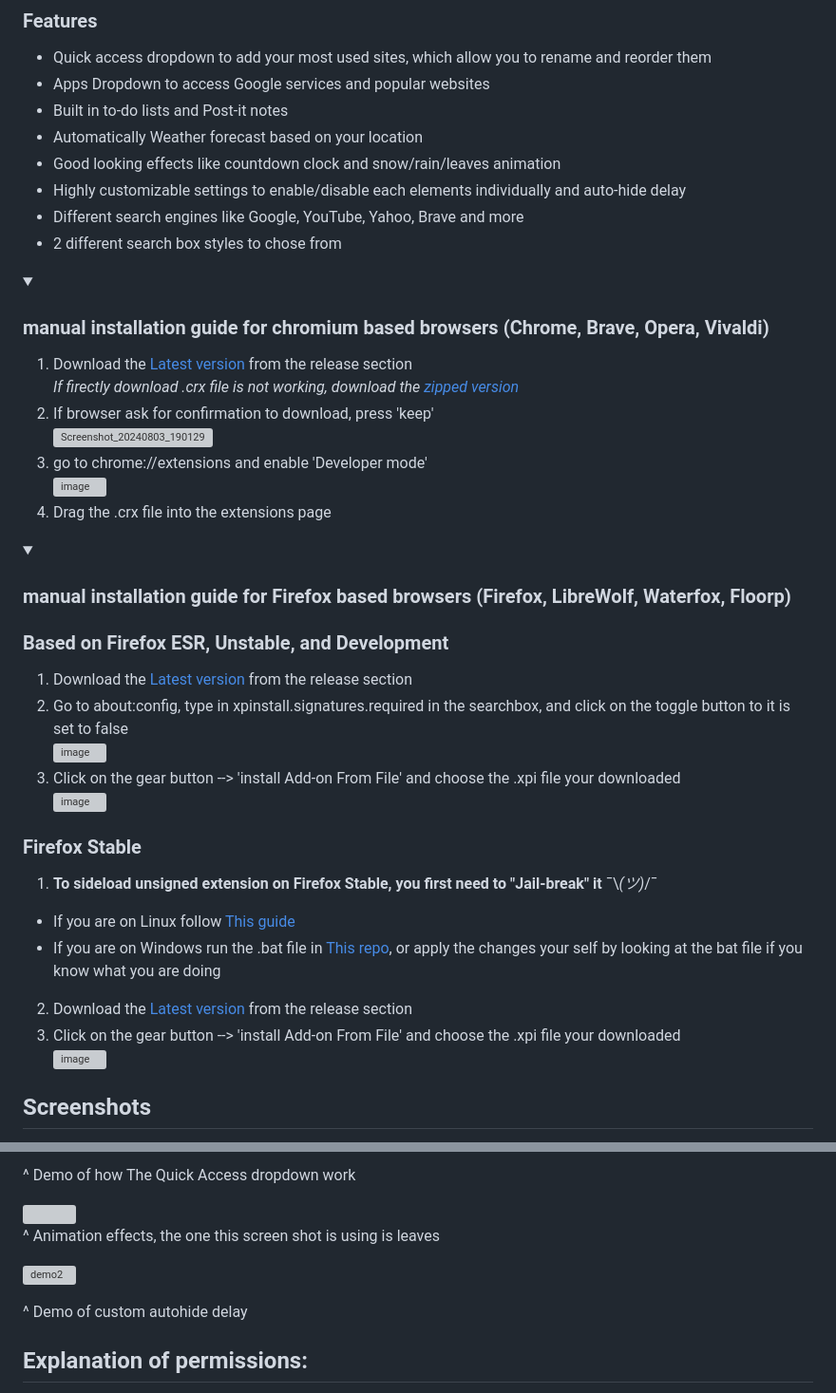
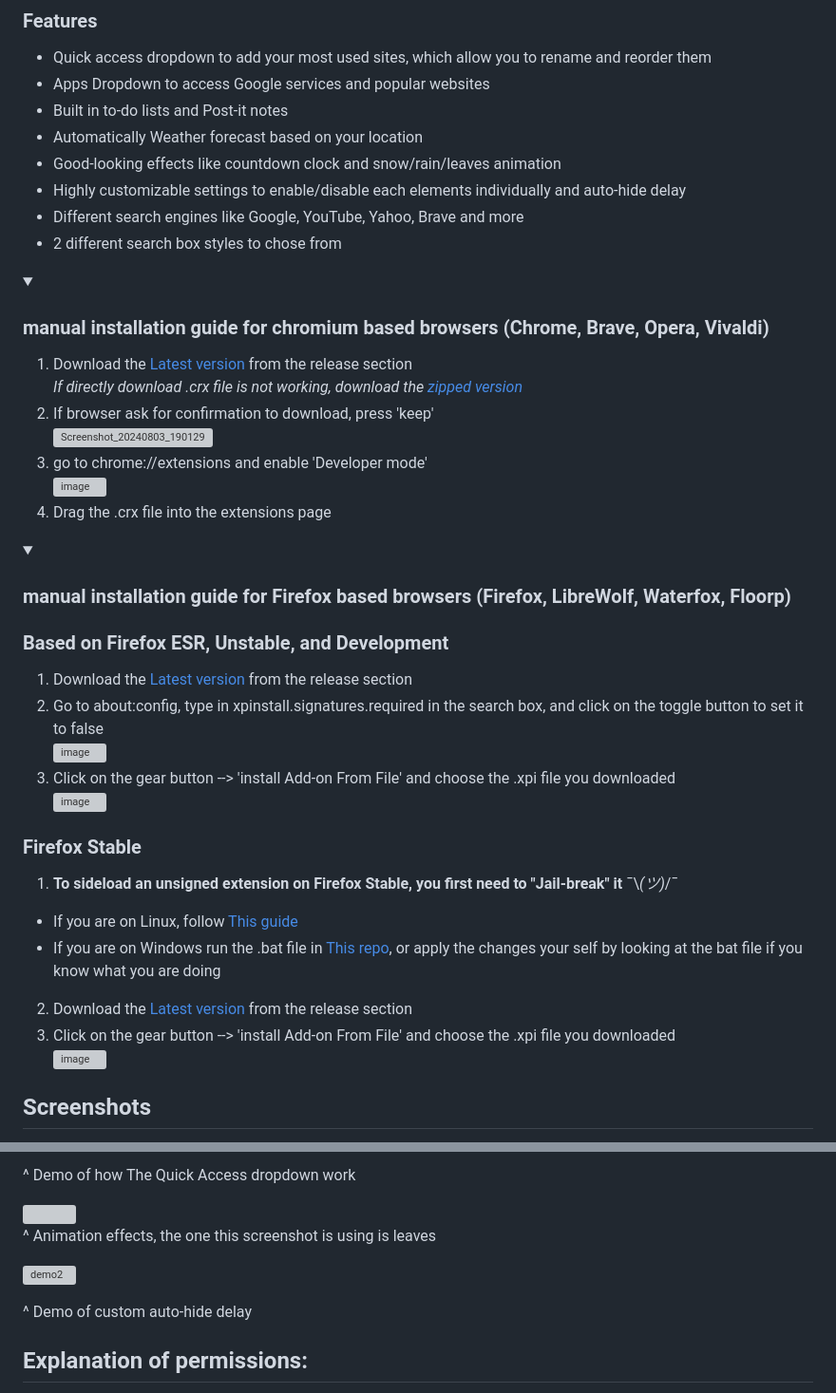
Before and after one commit to ImGGAAVVIINN/alya-new-tab, a Markdown page: README.md, 2 parts joined by grey strips. Shown: that part at 95% size. Drawn GitHub-style; folded sections open; grey boxes are pictures that could not be loaded.

```diff
--- a/README.md
+++ b/README.md
@@ -11,7 +11,7 @@ New tab page with themed with _Alya Sometimes Hides Her Feelings in Russian_
 - Apps Dropdown to access Google services and popular websites
 - Built in to-do lists and Post-it notes
 - Automatically Weather forecast based on your location
-- Good looking effects like countdown clock and snow/rain/leaves animation
+- Good-looking effects like countdown clock and snow/rain/leaves animation
 - Highly customizable settings to enable/disable each elements individually and auto-hide delay
 - Different search engines like Google, YouTube, Yahoo, Brave and more
 - 2 different search box styles to chose from
@@ -21,7 +21,7 @@ New tab page with themed with _Alya Sometimes Hides Her Feelings in Russian_
   <summary><h3>manual installation guide for chromium based browsers (Chrome, Brave, Opera, Vivaldi)</h3></summary>
 
   1. Download the [Latest version](https://github.com/ImGGAAVVIINN/alya-new-tab/releases/latest/download/alya-new-tab_chromium.crx) from the release section
-     _If firectly download .crx file is not working, download the [zipped version](https://github.com/ImGGAAVVIINN/alya-new-tab/releases/latest/download/alya-new-tab_chromium.crx.zip)_
+     _If directly download .crx file is not working, download the [zipped version](https://github.com/ImGGAAVVIINN/alya-new-tab/releases/latest/download/alya-new-tab_chromium.crx.zip)_
   2. If browser ask for confirmation to download, press 'keep'
      ![Screenshot_20240803_190129](https://github.com/user-attachments/assets/a6301372-144a-4eab-bf16-042f56679dae)
   3. go to chrome://extensions and enable 'Developer mode'
@@ -35,18 +35,18 @@ New tab page with themed with _Alya Sometimes Hides Her Feelings in Russian_
 
   ### Based on Firefox ESR, Unstable, and Development
   1. Download the [Latest version](https://github.com/ImGGAAVVIINN/alya-new-tab/releases/latest/download/alya_start_page_firefox.xpi) from the release section
-  2. Go to about:config, type in xpinstall.signatures.required in the searchbox, and click on the toggle button to it is set to false
+  2. Go to about:config, type in xpinstall.signatures.required in the search box, and click on the toggle button to set it to false
      ![image](https://github.com/user-attachments/assets/36f63cbf-3971-4455-a96e-ff063fa51b4a)
-  3. Click on the gear button --> 'install Add-on From File' and choose the .xpi file your downloaded
+  3. Click on the gear button --> 'install Add-on From File' and choose the .xpi file you downloaded
      ![image](https://github.com/user-attachments/assets/c8b43ff0-0d41-416f-af66-aab1556b2a0e)
 
 
   ### Firefox Stable
-  1. **To sideload unsigned extension on Firefox Stable, you first need to "Jail-break" it** ¯\\_(ツ)_/¯
-  - If you are on Linux follow [This guide](https://gist.github.com/TheBrokenRail/c43bf0f07f4860adac2631a1bd9e4136)
+  1. **To sideload an unsigned extension on Firefox Stable, you first need to "Jail-break" it** ¯\\_(ツ)_/¯
+  - If you are on Linux, follow [This guide](https://gist.github.com/TheBrokenRail/c43bf0f07f4860adac2631a1bd9e4136)
   - If you are on Windows run the .bat file in [This repo](https://github.com/ImGGAAVVIINN/Jailbreak-Firefox-Windows), or apply the changes your self by looking at the bat file if you know what you are doing
   2. Download the [Latest version](https://github.com/ImGGAAVVIINN/alya-new-tab/releases/latest/download/alya_start_page_firefox.xpi) from the release section
-  3. Click on the gear button --> 'install Add-on From File' and choose the .xpi file your downloaded
+  3. Click on the gear button --> 'install Add-on From File' and choose the .xpi file you downloaded
      ![image](https://github.com/user-attachments/assets/c8b43ff0-0d41-416f-af66-aab1556b2a0e)
 
 </details>
@@ -70,11 +70,11 @@ Screenshots
 
 <img src="https://github.com/user-attachments/assets/c774918c-95ab-4be2-8004-ebd05b6ff8e8" width="750">
 
-^ Animation effects, the one this screen shot is using is leaves
+^ Animation effects, the one this screenshot is using is leaves
 
 ![demo2](https://github.com/user-attachments/assets/bd1412c5-deb5-4048-8efb-8340506032f3)
 
-^ Demo of custom autohide delay
+^ Demo of custom auto-hide delay
 
 
 ## Explanation of permissions:
```
Also changed, not shown: other parts of README.md (+2 -2 lines).
